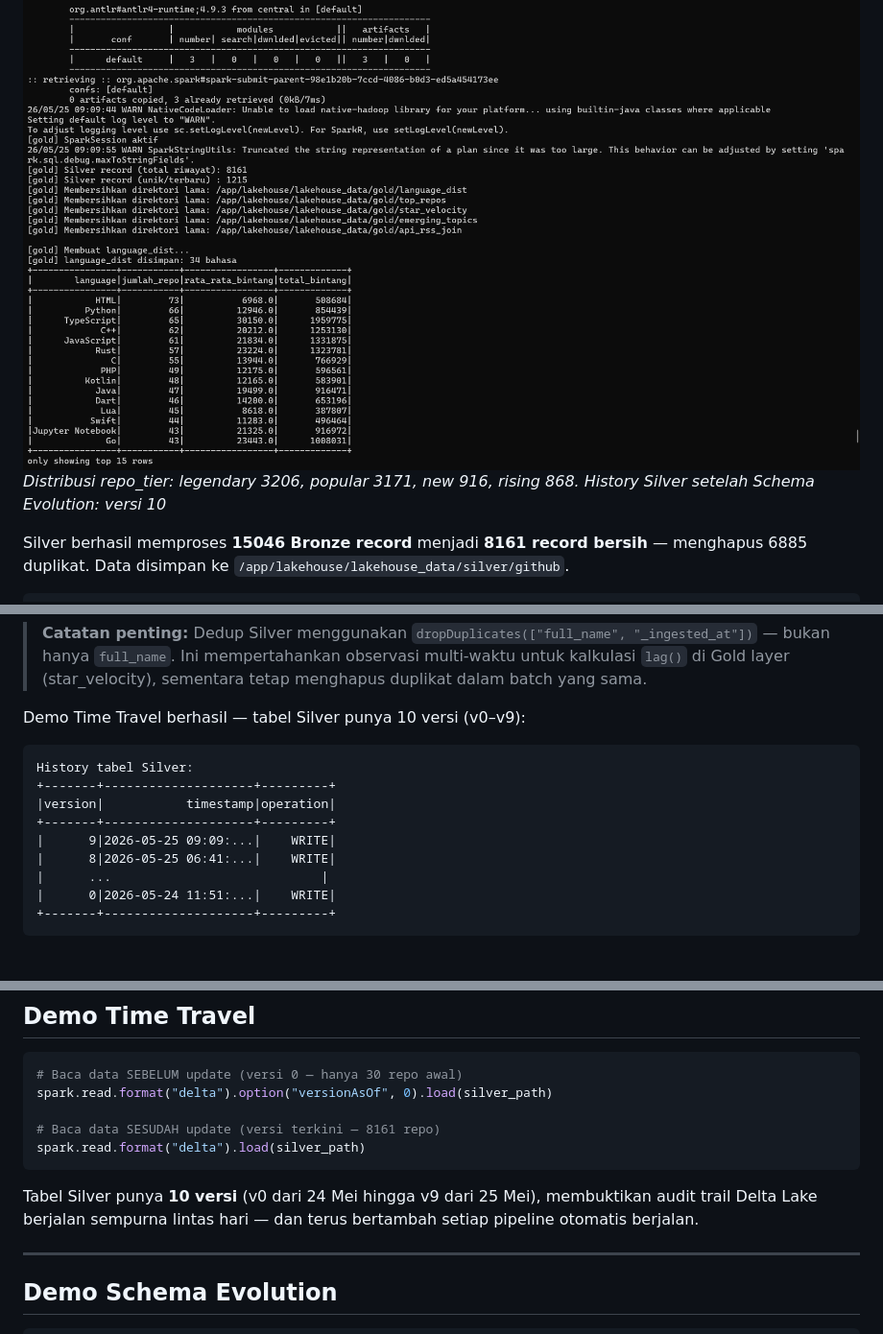
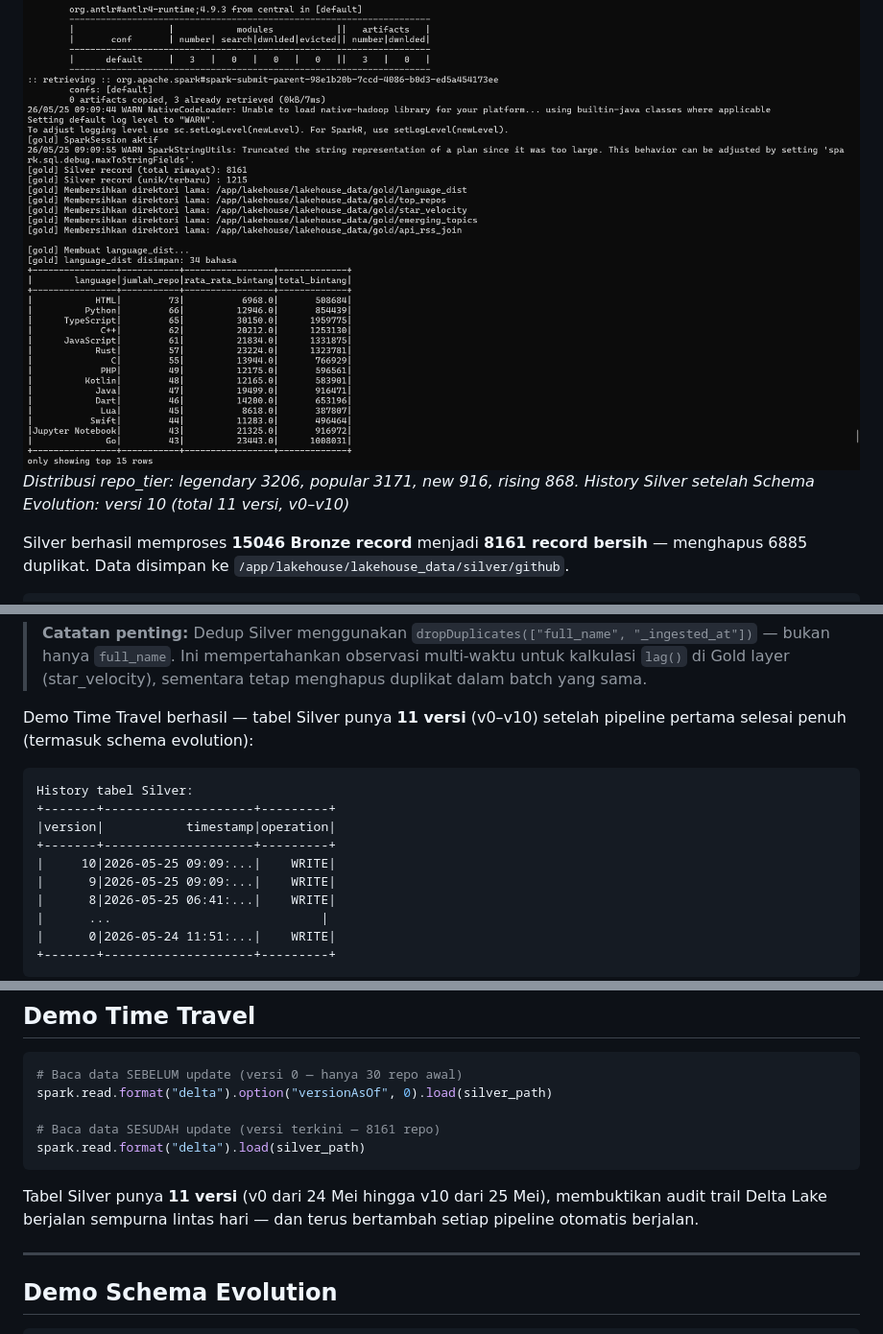
Before and after one commit to revaerica/kelompok-8-ets-bigdata, a Markdown page: lakehouse/README_lakehouse.md, 3 parts joined by grey strips. Shown at 96% size. Rendered like a GitHub page; blank space fills up the shorter version.

````diff
--- a/lakehouse/README_lakehouse.md
+++ b/lakehouse/README_lakehouse.md
@@ -150,7 +150,7 @@ root
 *Demo Schema Evolution: kolom repo_tier ditambahkan ke Silver tanpa DROP TABLE menggunakan mergeSchema=True*
 
 ![Silver - distribusi repo_tier dan history setelah Schema Evolution](../documentation/21.png)
-*Distribusi repo_tier: legendary 3206, popular 3171, new 916, rising 868. History Silver setelah Schema Evolution: versi 10*
+*Distribusi repo_tier: legendary 3206, popular 3171, new 916, rising 868. History Silver setelah Schema Evolution: versi 10 (total 11 versi, v0–v10)*
 
 Silver berhasil memproses **15046 Bronze record** menjadi **8161 record bersih** —
 menghapus 6885 duplikat. Data disimpan ke `/app/lakehouse/lakehouse_data/silver/github`.
@@ -167,13 +167,14 @@ menghapus 6885 duplikat. Data disimpan ke `/app/lakehouse/lakehouse_data/silver/
 
 > **Catatan penting:** Dedup Silver menggunakan `dropDuplicates(["full_name", "_ingested_at"])` — bukan hanya `full_name`. Ini mempertahankan observasi multi-waktu untuk kalkulasi `lag()` di Gold layer (star_velocity), sementara tetap menghapus duplikat dalam batch yang sama.
 
-Demo Time Travel berhasil — tabel Silver punya 10 versi (v0–v9):
+Demo Time Travel berhasil — tabel Silver punya **11 versi** (v0–v10) setelah pipeline pertama selesai penuh (termasuk schema evolution):
 
 ```
 History tabel Silver:
 +-------+--------------------+---------+
 |version|           timestamp|operation|
 +-------+--------------------+---------+
+|     10|2026-05-25 09:09:...|    WRITE|
 |      9|2026-05-25 09:09:...|    WRITE|
 |      8|2026-05-25 06:41:...|    WRITE|
 |      ...                            |
@@ -334,7 +335,7 @@ spark.read.format("delta").option("versionAsOf", 0).load(silver_path)
 spark.read.format("delta").load(silver_path)
 ```
 
-Tabel Silver punya **10 versi** (v0 dari 24 Mei hingga v9 dari 25 Mei), membuktikan audit trail Delta Lake berjalan sempurna lintas hari — dan terus bertambah setiap pipeline otomatis berjalan.
+Tabel Silver punya **11 versi** (v0 dari 24 Mei hingga v10 dari 25 Mei), membuktikan audit trail Delta Lake berjalan sempurna lintas hari — dan terus bertambah setiap pipeline otomatis berjalan.
 
 ---
 
````
Also changed, not shown: other parts of lakehouse/README_lakehouse.md (+3 -3 lines).
